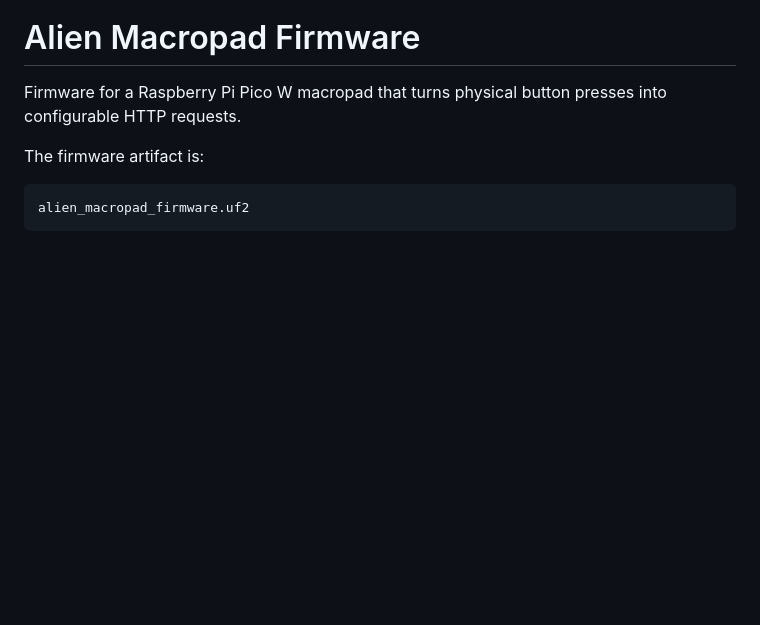
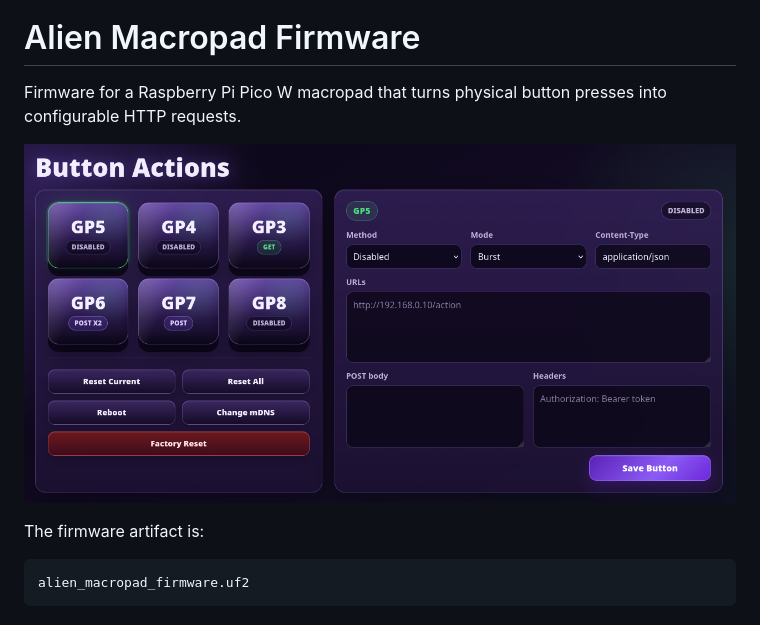
Before and after one commit to ThomasJRyan/macropad_firmware, a Markdown page: README.md, the part around the change. GitHub-like rendering; pictures changed too: ui.png (added); blank space fills up the shorter version.

Commit message:
docs: add ui preview image

```diff
--- a/README.md
+++ b/README.md
@@ -2,6 +2,8 @@
 
 Firmware for a Raspberry Pi Pico W macropad that turns physical button presses
 into configurable HTTP requests.
+
+![Alien Macropad Firmware UI preview](ui.png)
 
 The firmware artifact is:
 
```
